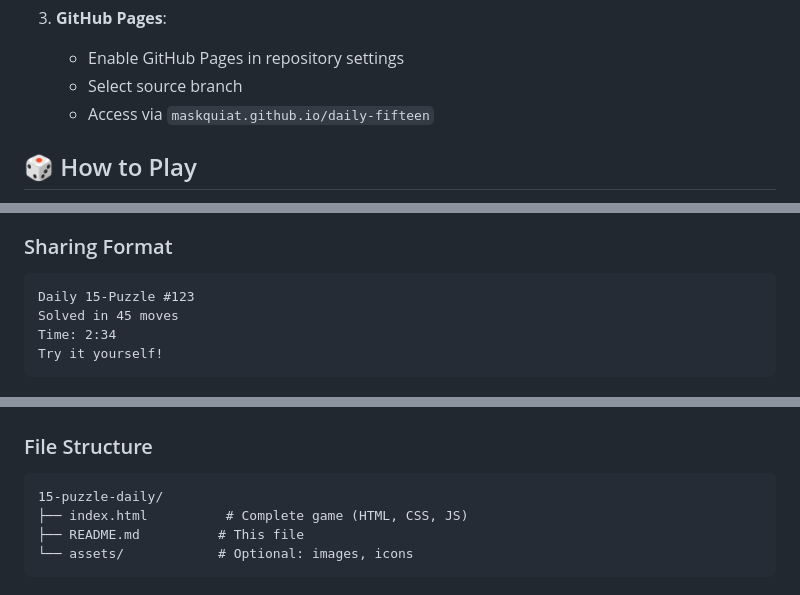
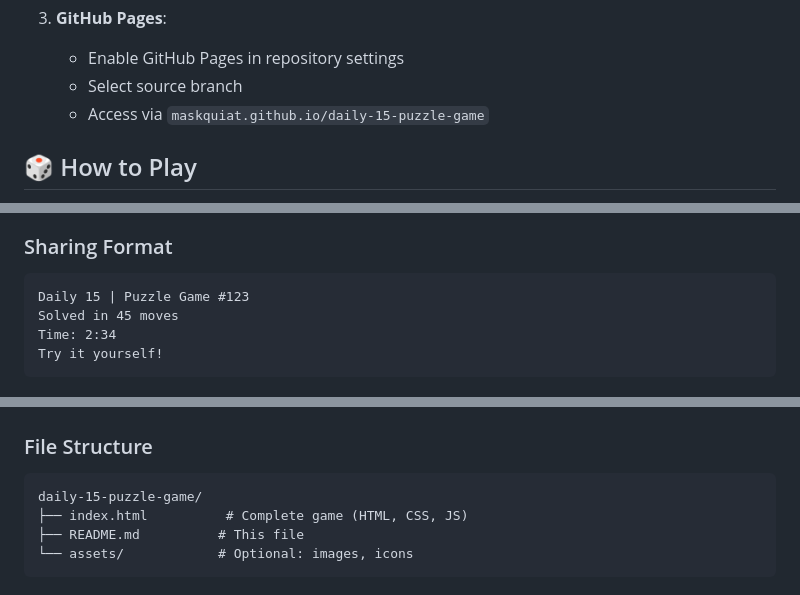
Before and after one commit to maskquiat/daily-fifteen, a Markdown page: README.md, 3 parts joined by grey strips. Drawn GitHub-style.

````diff
--- a/README.md
+++ b/README.md
@@ -62,7 +72,7 @@ cd 15-puzzle-daily
 3. **GitHub Pages**:
    - Enable GitHub Pages in repository settings
    - Select source branch
-   - Access via `maskquiat.github.io/daily-fifteen`
+   - Access via `maskquiat.github.io/daily-15-puzzle-game`
 
 ## 🎲 How to Play
 
@@ -94,7 +104,7 @@ cd 15-puzzle-daily
 
 ### Sharing Format
 ```
-Daily 15-Puzzle #123
+Daily 15 | Puzzle Game #123
 Solved in 45 moves
 Time: 2:34
 Try it yourself!
@@ -155,7 +165,7 @@ gtag('event', 'puzzle_complete', {
 
 ### File Structure
 ```
-15-puzzle-daily/
+daily-15-puzzle-game/
 ├── index.html          # Complete game (HTML, CSS, JS)
 ├── README.md          # This file
 └── assets/            # Optional: images, icons
````
Also changed, not shown: other parts of README.md (+21 -11 lines).
